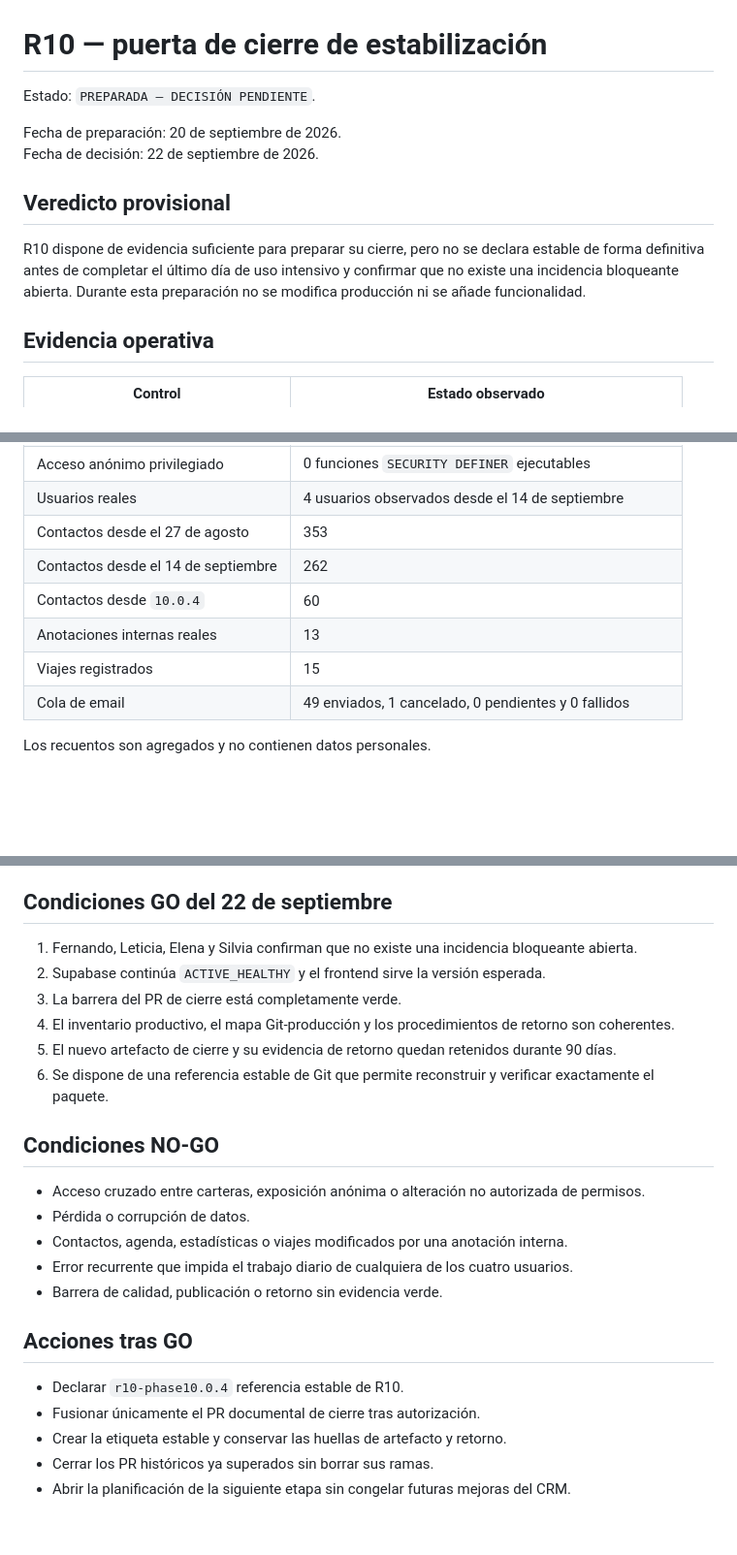
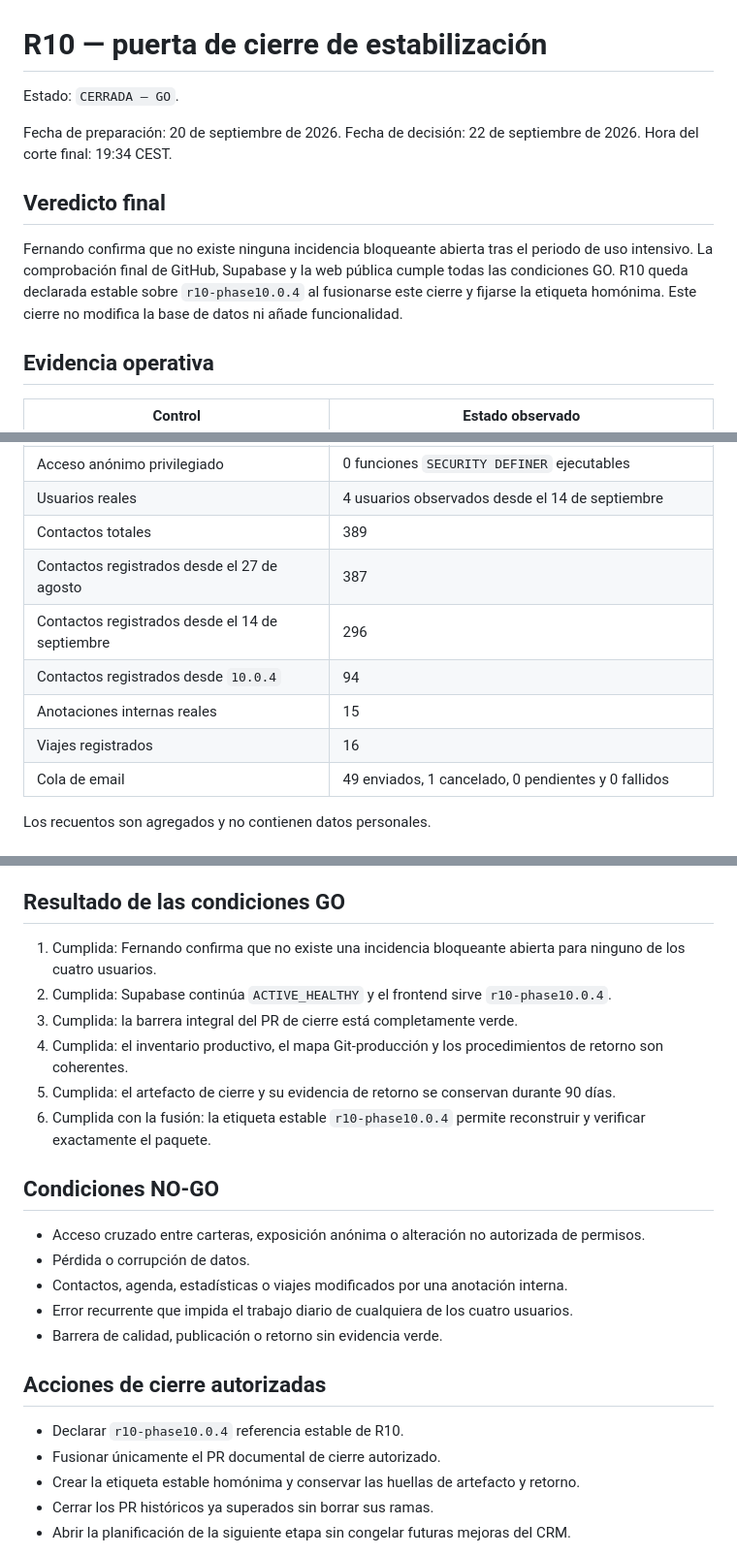
Before and after one commit to oteirp-vge-backups/vge-crm-web, a Markdown page: docs/R10_CLOSEOUT_GATE.md, 3 parts joined by grey strips. Shown at 97% size. Rendered like a GitHub page; blank space fills up the shorter version.

Commit message:
docs(r10): record final GO decision

```diff
--- a/docs/R10_CLOSEOUT_GATE.md
+++ b/docs/R10_CLOSEOUT_GATE.md
@@ -1,13 +1,14 @@
 # R10 — puerta de cierre de estabilización
 
-Estado: `PREPARADA — DECISIÓN PENDIENTE`.
+Estado: `CERRADA — GO`.
 
 Fecha de preparación: 20 de septiembre de 2026.
 Fecha de decisión: 22 de septiembre de 2026.
+Hora del corte final: 19:34 CEST.
 
-## Veredicto provisional
+## Veredicto final
 
-R10 dispone de evidencia suficiente para preparar su cierre, pero no se declara estable de forma definitiva antes de completar el último día de uso intensivo y confirmar que no existe una incidencia bloqueante abierta. Durante esta preparación no se modifica producción ni se añade funcionalidad.
+Fernando confirma que no existe ninguna incidencia bloqueante abierta tras el periodo de uso intensivo. La comprobación final de GitHub, Supabase y la web pública cumple todas las condiciones GO. R10 queda declarada estable sobre `r10-phase10.0.4` al fusionarse este cierre y fijarse la etiqueta homónima. Este cierre no modifica la base de datos ni añade funcionalidad.
 
 ## Evidencia operativa
 
@@ -23,11 +24,12 @@ R10 dispone de evidencia suficiente para preparar su cierre, pero no se declara
 | RLS | 21 de 21 tablas públicas |
 | Acceso anónimo privilegiado | 0 funciones `SECURITY DEFINER` ejecutables |
 | Usuarios reales | 4 usuarios observados desde el 14 de septiembre |
-| Contactos desde el 27 de agosto | 353 |
-| Contactos desde el 14 de septiembre | 262 |
-| Contactos desde `10.0.4` | 60 |
-| Anotaciones internas reales | 13 |
-| Viajes registrados | 15 |
+| Contactos totales | 389 |
+| Contactos registrados desde el 27 de agosto | 387 |
+| Contactos registrados desde el 14 de septiembre | 296 |
+| Contactos registrados desde `10.0.4` | 94 |
+| Anotaciones internas reales | 15 |
+| Viajes registrados | 16 |
 | Cola de email | 49 enviados, 1 cancelado, 0 pendientes y 0 fallidos |
 
 Los recuentos son agregados y no contienen datos personales.
@@ -41,14 +43,14 @@ Los recuentos son agregados y no contienen datos personales.
 - RLS, permisos directos, RPC, historial y backup V16 verificados.
 - Asesores sin nuevas alertas críticas: 3 INFO conocidas por tablas internas y 37 WARN de RPC privilegiadas revisadas.
 
-## Condiciones GO del 22 de septiembre
+## Resultado de las condiciones GO
 
-1. Fernando, Leticia, Elena y Silvia confirman que no existe una incidencia bloqueante abierta.
-2. Supabase continúa `ACTIVE_HEALTHY` y el frontend sirve la versión esperada.
-3. La barrera del PR de cierre está completamente verde.
-4. El inventario productivo, el mapa Git-producción y los procedimientos de retorno son coherentes.
-5. El nuevo artefacto de cierre y su evidencia de retorno quedan retenidos durante 90 días.
-6. Se dispone de una referencia estable de Git que permite reconstruir y verificar exactamente el paquete.
+1. Cumplida: Fernando confirma que no existe una incidencia bloqueante abierta para ninguno de los cuatro usuarios.
+2. Cumplida: Supabase continúa `ACTIVE_HEALTHY` y el frontend sirve `r10-phase10.0.4`.
+3. Cumplida: la barrera integral del PR de cierre está completamente verde.
+4. Cumplida: el inventario productivo, el mapa Git-producción y los procedimientos de retorno son coherentes.
+5. Cumplida: el artefacto de cierre y su evidencia de retorno se conservan durante 90 días.
+6. Cumplida con la fusión: la etiqueta estable `r10-phase10.0.4` permite reconstruir y verificar exactamente el paquete.
 
 ## Condiciones NO-GO
 
@@ -58,11 +60,11 @@ Los recuentos son agregados y no contienen datos personales.
 - Error recurrente que impida el trabajo diario de cualquiera de los cuatro usuarios.
 - Barrera de calidad, publicación o retorno sin evidencia verde.
 
-## Acciones tras GO
+## Acciones de cierre autorizadas
 
 - Declarar `r10-phase10.0.4` referencia estable de R10.
-- Fusionar únicamente el PR documental de cierre tras autorización.
-- Crear la etiqueta estable y conservar las huellas de artefacto y retorno.
+- Fusionar únicamente el PR documental de cierre autorizado.
+- Crear la etiqueta estable homónima y conservar las huellas de artefacto y retorno.
 - Cerrar los PR históricos ya superados sin borrar sus ramas.
 - Abrir la planificación de la siguiente etapa sin congelar futuras mejoras del CRM.
 
```
